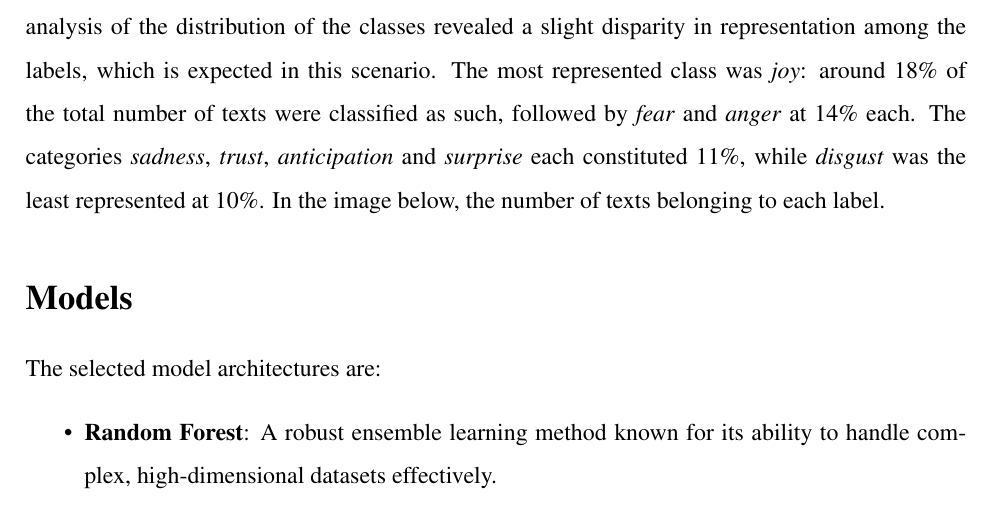
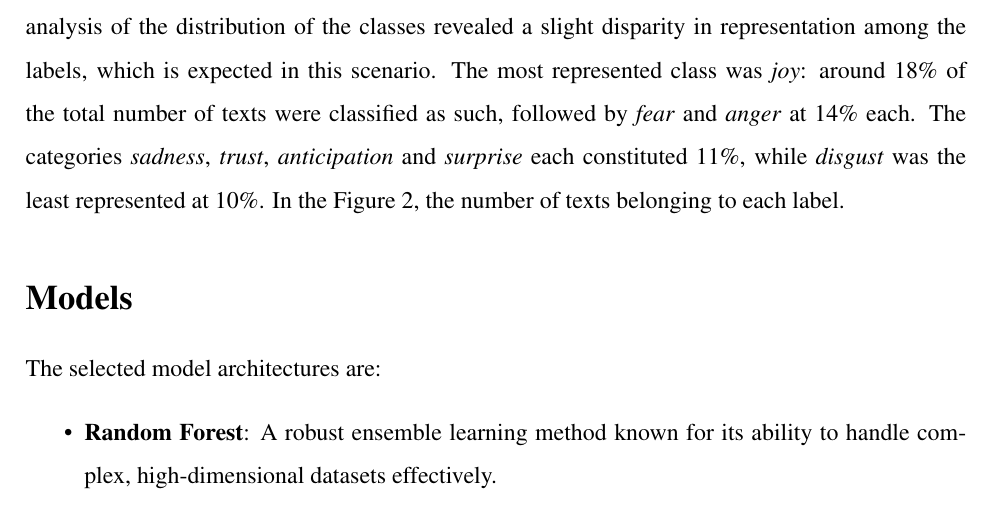
Before and after one commit to ChefBB/TA_project, a LaTeX document (report/Relazione.tex, which reads report/methods.tex): part of page 4 of 11, cut so that both start at the same text. Compiled offline with pdfLaTeX.

Commit message:
explainability and label exploration

```diff
--- a/report/methods.tex
+++ b/report/methods.tex
@@ -78,7 +78,8 @@ This transformer model is specifically designed to be fine-tuned on tasks that
 require an understanding of the entire sentence, such as sequence classification. As specified above, due to computational issues the labeling was performed on around 100'000 stanzas.
 A preliminary analysis of the distribution of the classes revealed a slight disparity in representation among the labels, which is expected in this scenario.
 The most represented class was \textit{joy}: around 18\% of the total number of texts were classified as such, followed by \textit{fear} and \textit{anger} at 14\% each.
-The categories \textit{sadness}, \textit{trust}, \textit{anticipation} and \textit{surprise} each constituted 11\%, while \textit{disgust} was the least represented at 10\%. In the image below, the number of texts belonging to each label.
+The categories \textit{sadness}, \textit{trust}, \textit{anticipation} and \textit{surprise} each constituted 11\%, while \textit{disgust} was the least represented at 10\%.
+In the Figure~\ref{fig:enter-label}, the number of texts belonging to each label.
 \begin{figure}
     \centering
     \includegraphics[width=0.5\linewidth]{pictures/exploratory_graph.png}
```
Also changed, not shown: report/results.tex (+1 -1 lines), report/Relazione.pdf, 3 other files.
